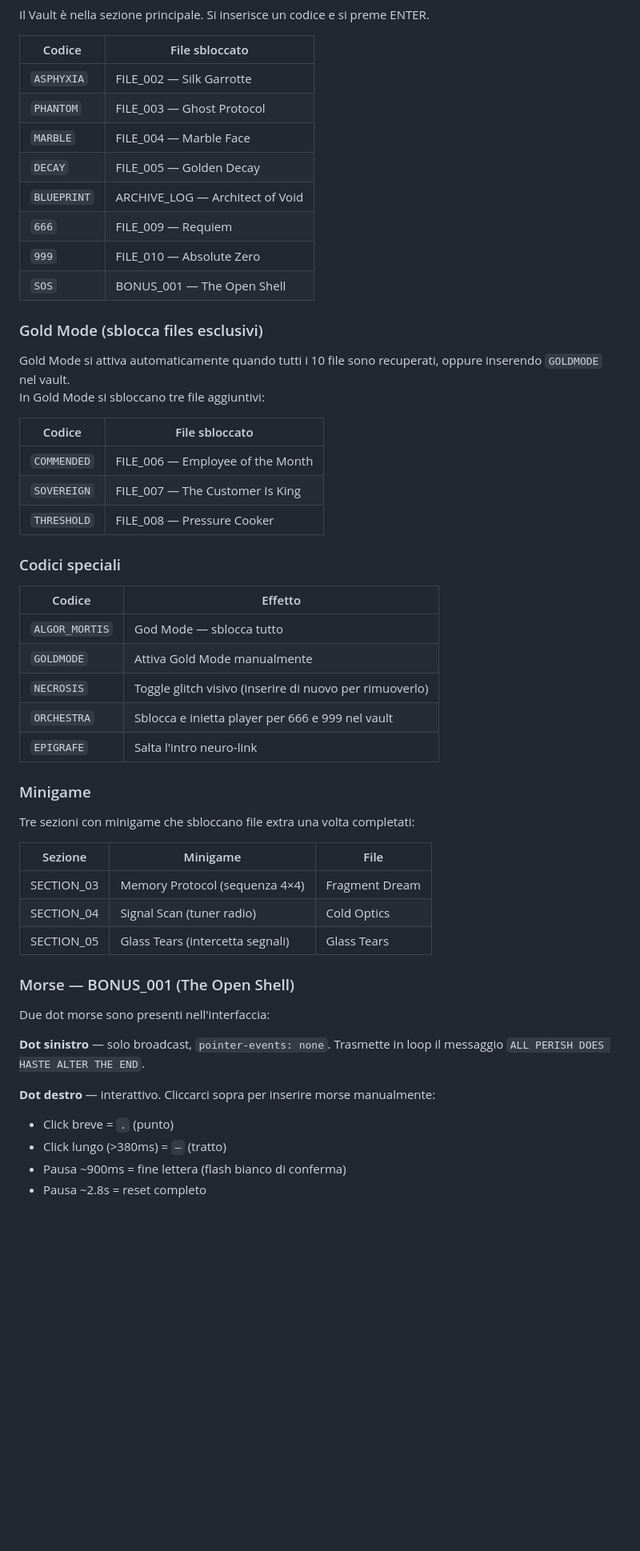
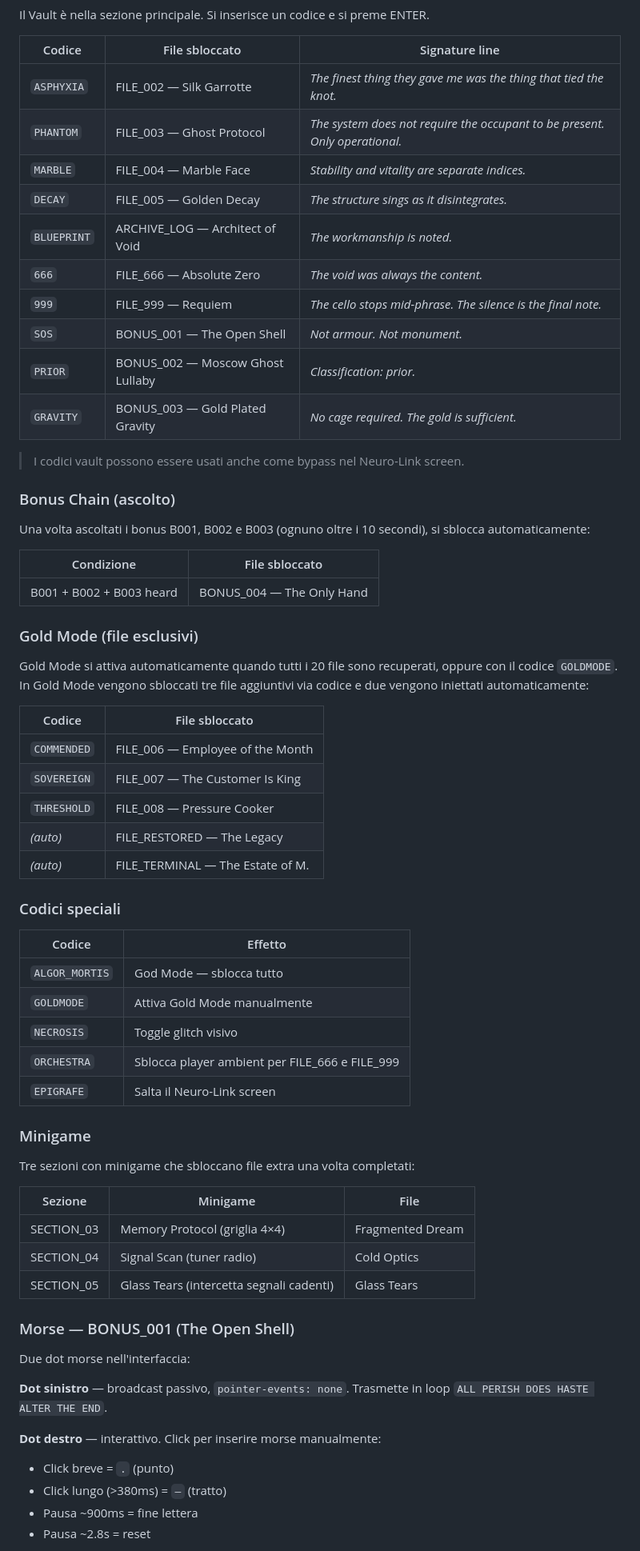
Before and after one commit to MCenotaph/m-cenotaph, a Markdown page: README.md, the part around one of its changes. Shown at 80% size. GitHub-like rendering; blank space fills up the shorter version.

```diff
--- a/README.md
+++ b/README.md
@@ -58,25 +78,38 @@ BOOT SCREEN
 Il Vault è nella sezione principale. Si inserisce un codice e si preme ENTER.
 
-| Codice | File sbloccato |
+| Codice | File sbloccato | Signature line |
+|---|---|---|
+| `ASPHYXIA` | FILE_002 — Silk Garrotte | *The finest thing they gave me was the thing that tied the knot.* |
+| `PHANTOM` | FILE_003 — Ghost Protocol | *The system does not require the occupant to be present. Only operational.* |
+| `MARBLE` | FILE_004 — Marble Face | *Stability and vitality are separate indices.* |
+| `DECAY` | FILE_005 — Golden Decay | *The structure sings as it disintegrates.* |
+| `BLUEPRINT` | ARCHIVE_LOG — Architect of Void | *The workmanship is noted.* |
+| `666` | FILE_666 — Absolute Zero | *The void was always the content.* |
+| `999` | FILE_999 — Requiem | *The cello stops mid-phrase. The silence is the final note.* |
+| `SOS` | BONUS_001 — The Open Shell | *Not armour. Not monument.* |
+| `PRIOR` | BONUS_002 — Moscow Ghost Lullaby | *Classification: prior.* |
+| `GRAVITY` | BONUS_003 — Gold Plated Gravity | *No cage required. The gold is sufficient.* |
+
+> I codici vault possono essere usati anche come bypass nel Neuro-Link screen.
+
+### Bonus Chain (ascolto)
+Una volta ascoltati i bonus B001, B002 e B003 (ognuno oltre i 10 secondi), si sblocca automaticamente:
+
+| Condizione | File sbloccato |
 |---|---|
-| `ASPHYXIA` | FILE_002 — Silk Garrotte |
-| `PHANTOM` | FILE_003 — Ghost Protocol |
-| `MARBLE` | FILE_004 — Marble Face |
-| `DECAY` | FILE_005 — Golden Decay |
-| `BLUEPRINT` | ARCHIVE_LOG — Architect of Void |
-| `666` | FILE_009 — Requiem |
-| `999` | FILE_010 — Absolute Zero |
-| `SOS` | BONUS_001 — The Open Shell |
+| B001 + B002 + B003 heard | BONUS_004 — The Only Hand |
 
-### Gold Mode (sblocca files esclusivi)
-Gold Mode si attiva automaticamente quando tutti i 10 file sono recuperati, oppure inserendo `GOLDMODE` nel vault.
-In Gold Mode si sbloccano tre file aggiuntivi:
+### Gold Mode (file esclusivi)
+Gold Mode si attiva automaticamente quando tutti i 20 file sono recuperati, oppure con il codice `GOLDMODE`.
+In Gold Mode vengono sbloccati tre file aggiuntivi via codice e due vengono iniettati automaticamente:
 
 | Codice | File sbloccato |
 |---|---|
 | `COMMENDED` | FILE_006 — Employee of the Month |
 | `SOVEREIGN` | FILE_007 — The Customer Is King |
 | `THRESHOLD` | FILE_008 — Pressure Cooker |
+| *(auto)* | FILE_RESTORED — The Legacy |
+| *(auto)* | FILE_TERMINAL — The Estate of M. |
 
 ### Codici speciali
 
@@ -84,28 +117,27 @@ In Gold Mode si sbloccano tre file aggiuntivi:
 |---|---|
 | `ALGOR_MORTIS` | God Mode — sblocca tutto |
 | `GOLDMODE` | Attiva Gold Mode manualmente |
-| `NECROSIS` | Toggle glitch visivo (inserire di nuovo per rimuoverlo) |
-| `ORCHESTRA` | Sblocca e inietta player per 666 e 999 nel vault |
-| `EPIGRAFE` | Salta l'intro neuro-link |
+| `NECROSIS` | Toggle glitch visivo |
+| `ORCHESTRA` | Sblocca player ambient per FILE_666 e FILE_999 |
+| `EPIGRAFE` | Salta il Neuro-Link screen |
 
 ### Minigame
 Tre sezioni con minigame che sbloccano file extra una volta completati:
 
 | Sezione | Minigame | File |
 |---|---|---|
-| SECTION_03 | Memory Protocol (sequenza 4×4) | Fragment Dream |
+| SECTION_03 | Memory Protocol (griglia 4×4) | Fragmented Dream |
 | SECTION_04 | Signal Scan (tuner radio) | Cold Optics |
-| SECTION_05 | Glass Tears (intercetta segnali) | Glass Tears |
+| SECTION_05 | Glass Tears (intercetta segnali cadenti) | Glass Tears |
 
 ### Morse — BONUS_001 (The Open Shell)
-Due dot morse sono presenti nell'interfaccia:
+Due dot morse nell'interfaccia:
 
-**Dot sinistro** — solo broadcast, `pointer-events: none`. Trasmette in loop il messaggio `ALL PERISH DOES HASTE ALTER THE END`.
+**Dot sinistro** — broadcast passivo, `pointer-events: none`. Trasmette in loop `ALL PERISH DOES HASTE ALTER THE END`.
 
-**Dot destro** — interattivo. Cliccarci sopra per inserire morse manualmente:
-
+**Dot destro** — interattivo. Click per inserire morse manualmente:
 - Click breve = `.` (punto)
 - Click lungo (>380ms) = `—` (tratto)
-- Pausa ~900ms = fine lettera (flash bianco di conferma)
-- Pausa ~2.8s = reset completo
+- Pausa ~900ms = fine lettera
+- Pausa ~2.8s = reset
 
```
Also changed, not shown: other parts of README.md (+95 -42 lines).
